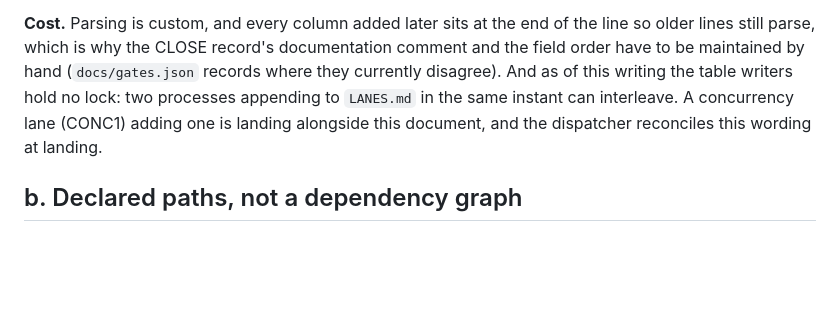
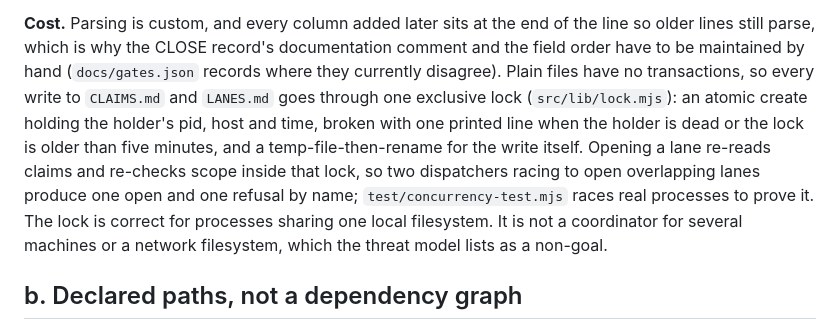
Before and after one commit to hoplight-ai/pandoras-router, a Markdown page: docs/DESIGN-NOTES.md, the part around the change. GitHub-like rendering; blank space fills up the shorter version.

Commit message:
pandoras-router: the design notes describe the lock that landed, not the one that was pending [docs]
A reviewer of the second snapshot quoted the stale sentence saying the table writers hold no lock.
The lock landed the same afternoon; the note now says what it does and where it stops.

Co-Authored-By: Claude Opus 5 <noreply@anthropic.com>

```diff
--- a/docs/DESIGN-NOTES.md
+++ b/docs/DESIGN-NOTES.md
@@ -23,10 +23,15 @@ and nothing already written is touched.
 
 **Cost.** Parsing is custom, and every column added later sits at the end of the line so older
 lines still parse, which is why the CLOSE record's documentation comment and the field order have
-to be maintained by hand (`docs/gates.json` records where they currently disagree). And as of this
-writing the table writers hold no lock: two processes appending to `LANES.md` in the same instant
-can interleave. A concurrency lane (CONC1) adding one is landing alongside this document, and the
-dispatcher reconciles this wording at landing.
+to be maintained by hand (`docs/gates.json` records where they currently disagree). Plain files
+have no transactions, so every write to `CLAIMS.md` and `LANES.md` goes through one exclusive lock
+(`src/lib/lock.mjs`): an atomic create holding the holder's pid, host and time, broken with one
+printed line when the holder is dead or the lock is older than five minutes, and a temp-file-then-rename
+for the write itself. Opening a lane re-reads claims and re-checks scope inside that lock, so two
+dispatchers racing to open overlapping lanes produce one open and one refusal by name;
+`test/concurrency-test.mjs` races real processes to prove it. The lock is correct for processes
+sharing one local filesystem. It is not a coordinator for several machines or a network filesystem,
+which the threat model lists as a non-goal.
 
 ## b. Declared paths, not a dependency graph
 
```
